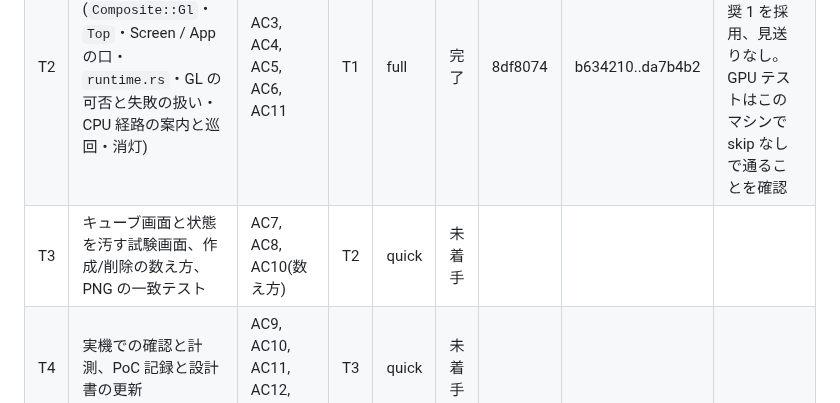
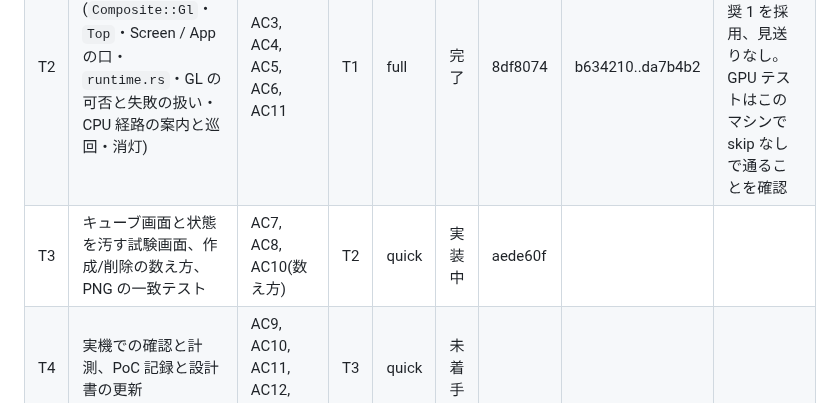
Before and after one commit to ysogabe/miharashi, a Markdown page: docs/screen-plugin-v2/tasks.md, the part around the change. Rendered like a GitHub page.

Commit message:
tasks: T3 開始
Co-Authored-By: Claude Opus 5.5 <noreply@anthropic.com>

```diff
--- a/docs/screen-plugin-v2/tasks.md
+++ b/docs/screen-plugin-v2/tasks.md
@@ -29,5 +29,5 @@
 |---|---|---|---|---|---|---|---|---|
 | T1 | `miharashi-glscene` クレートと、GPU 側(`Compositor` の層・状態の初期化・`present_scene`・失敗の検出・オフスクリーン)。試験用の場面でテスト | AC1, AC2, AC5(GPU 側) | - | full | 完了 | 96f8b20 | da98232..9d437fc | レビュー Sol 2 回。必須 2・推奨 1 を採用。2 回目の推奨(sampler の解除はユニット 0〜15 まで、と GlScene の doc に書く)は T2 で入れる。安全面のレビューは最後の全体レビューでまとめて行う |
 | T2 | 画面・アプリ側(`Composite::Gl`・`Top`・Screen / App の口・`runtime.rs`・GL の可否と失敗の扱い・CPU 経路の案内と巡回・消灯) | AC3, AC4, AC5, AC6, AC11 | T1 | full | 完了 | 8df8074 | b634210..da7b4b2 | レビュー Sol 3 回。必須 4・推奨 1 を採用、見送りなし。GPU テストはこのマシンで skip なしで通ることを確認 |
-| T3 | キューブ画面と状態を汚す試験画面、作成/削除の数え方、PNG の一致テスト | AC7, AC8, AC10(数え方) | T2 | quick | 未着手 | | | |
+| T3 | キューブ画面と状態を汚す試験画面、作成/削除の数え方、PNG の一致テスト | AC7, AC8, AC10(数え方) | T2 | quick | 実装中 | aede60f | | |
 | T4 | 実機での確認と計測、PoC 記録と設計書の更新 | AC9, AC10, AC11, AC12, AC13 | T3 | quick | 未着手 | | | |
```
